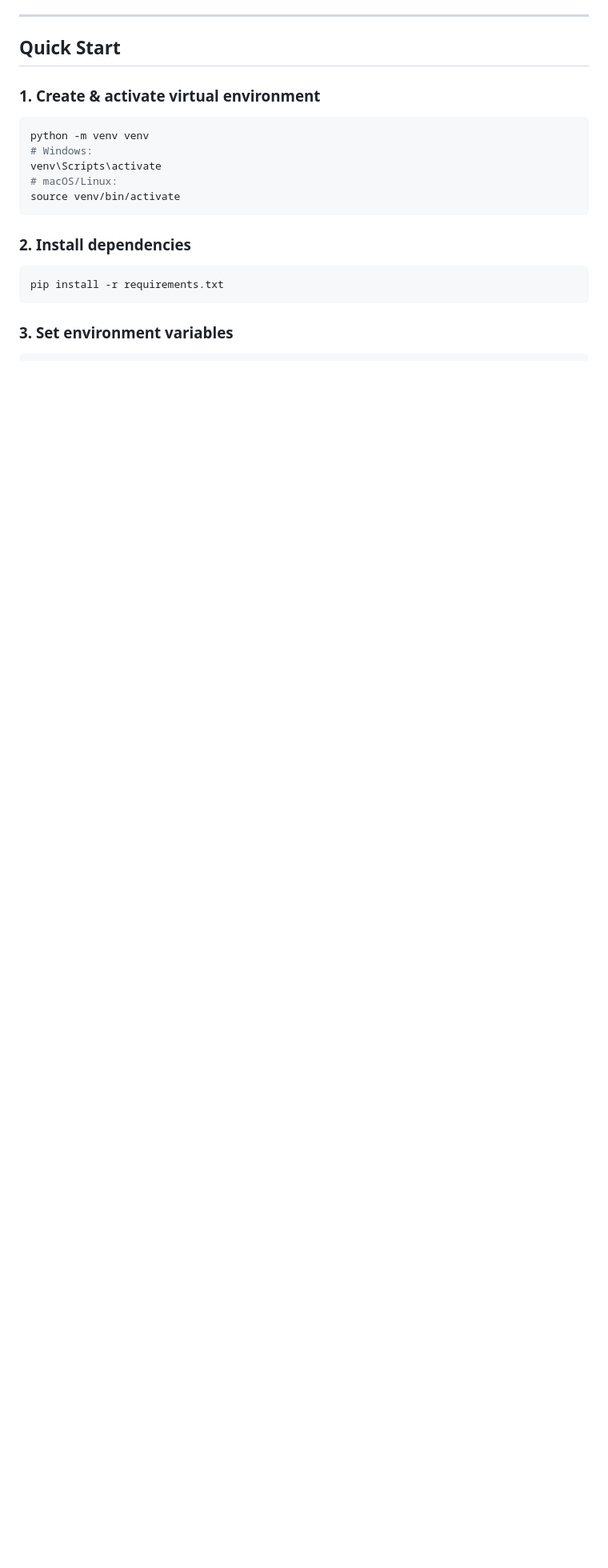
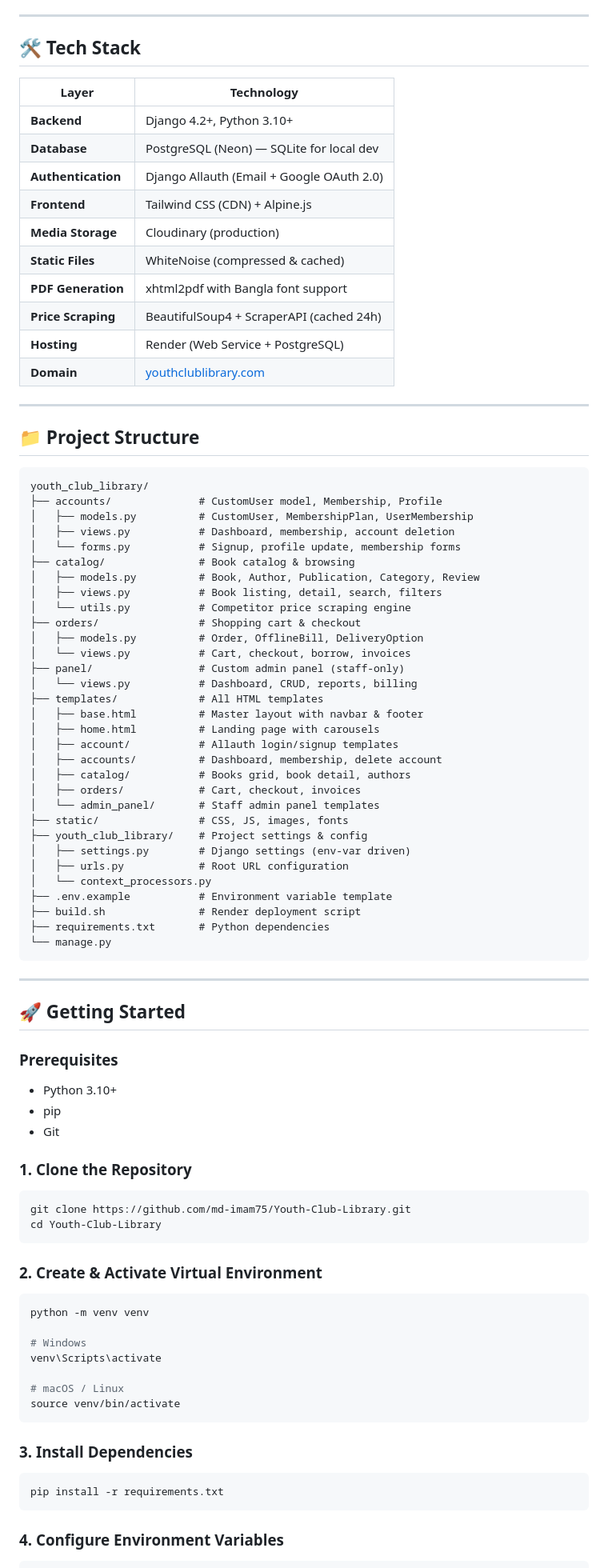
Before and after one commit to md-imam75/Youth-Club-Library, a Markdown page: README.md, the part around one of its changes. Shown at 80% size. Drawn GitHub-style; blank space fills up the shorter version.

Commit message:
Rewrite README with professional formatting, badges, and comprehensive docs

````diff
--- a/README.md
+++ b/README.md
@@ -18,21 +54,89 @@ A full-stack Django e-commerce and library management system.
 
 ---
 
-## Quick Start
+## 🛠️ Tech Stack
 
-### 1. Create & activate virtual environment
+| Layer | Technology |
+|---|---|
+| **Backend** | Django 4.2+, Python 3.10+ |
+| **Database** | PostgreSQL (Neon) — SQLite for local dev |
+| **Authentication** | Django Allauth (Email + Google OAuth 2.0) |
+| **Frontend** | Tailwind CSS (CDN) + Alpine.js |
+| **Media Storage** | Cloudinary (production) |
+| **Static Files** | WhiteNoise (compressed & cached) |
+| **PDF Generation** | xhtml2pdf with Bangla font support |
+| **Price Scraping** | BeautifulSoup4 + ScraperAPI (cached 24h) |
+| **Hosting** | Render (Web Service + PostgreSQL) |
+| **Domain** | [youthclublibrary.com](https://www.youthclublibrary.com) |
+
+---
+
+## 📁 Project Structure
+
+```
+youth_club_library/
+├── accounts/              # CustomUser model, Membership, Profile
+│   ├── models.py          # CustomUser, MembershipPlan, UserMembership
+│   ├── views.py           # Dashboard, membership, account deletion
+│   └── forms.py           # Signup, profile update, membership forms
+├── catalog/               # Book catalog & browsing
+│   ├── models.py          # Book, Author, Publication, Category, Review
+│   ├── views.py           # Book listing, detail, search, filters
+│   └── utils.py           # Competitor price scraping engine
+├── orders/                # Shopping cart & checkout
+│   ├── models.py          # Order, OfflineBill, DeliveryOption
+│   └── views.py           # Cart, checkout, borrow, invoices
+├── panel/                 # Custom admin panel (staff-only)
+│   └── views.py           # Dashboard, CRUD, reports, billing
+├── templates/             # All HTML templates
+│   ├── base.html          # Master layout with navbar & footer
+│   ├── home.html          # Landing page with carousels
+│   ├── account/           # Allauth login/signup templates
+│   ├── accounts/          # Dashboard, membership, delete account
+│   ├── catalog/           # Books grid, book detail, authors
+│   ├── orders/            # Cart, checkout, invoices
+│   └── admin_panel/       # Staff admin panel templates
+├── static/                # CSS, JS, images, fonts
+├── youth_club_library/    # Project settings & config
+│   ├── settings.py        # Django settings (env-var driven)
+│   ├── urls.py            # Root URL configuration
+│   └── context_processors.py
+├── .env.example           # Environment variable template
+├── build.sh               # Render deployment script
+├── requirements.txt       # Python dependencies
+└── manage.py
+```
+
+---
+
+## 🚀 Getting Started
+
+### Prerequisites
+- Python 3.10+
+- pip
+- Git
+
+### 1. Clone the Repository
+```bash
+git clone https://github.com/md-imam75/Youth-Club-Library.git
+cd Youth-Club-Library
+```
+
+### 2. Create & Activate Virtual Environment
 ```bash
 python -m venv venv
-# Windows:
+
+# Windows
 venv\Scripts\activate
-# macOS/Linux:
+
+# macOS / Linux
 source venv/bin/activate
 ```
 
-### 2. Install dependencies
+### 3. Install Dependencies
 ```bash
 pip install -r requirements.txt
 ```
 
-### 3. Set environment variables
+### 4. Configure Environment Variables
 ```bash
````
Also changed, not shown: other parts of README.md (+135 -67 lines).
